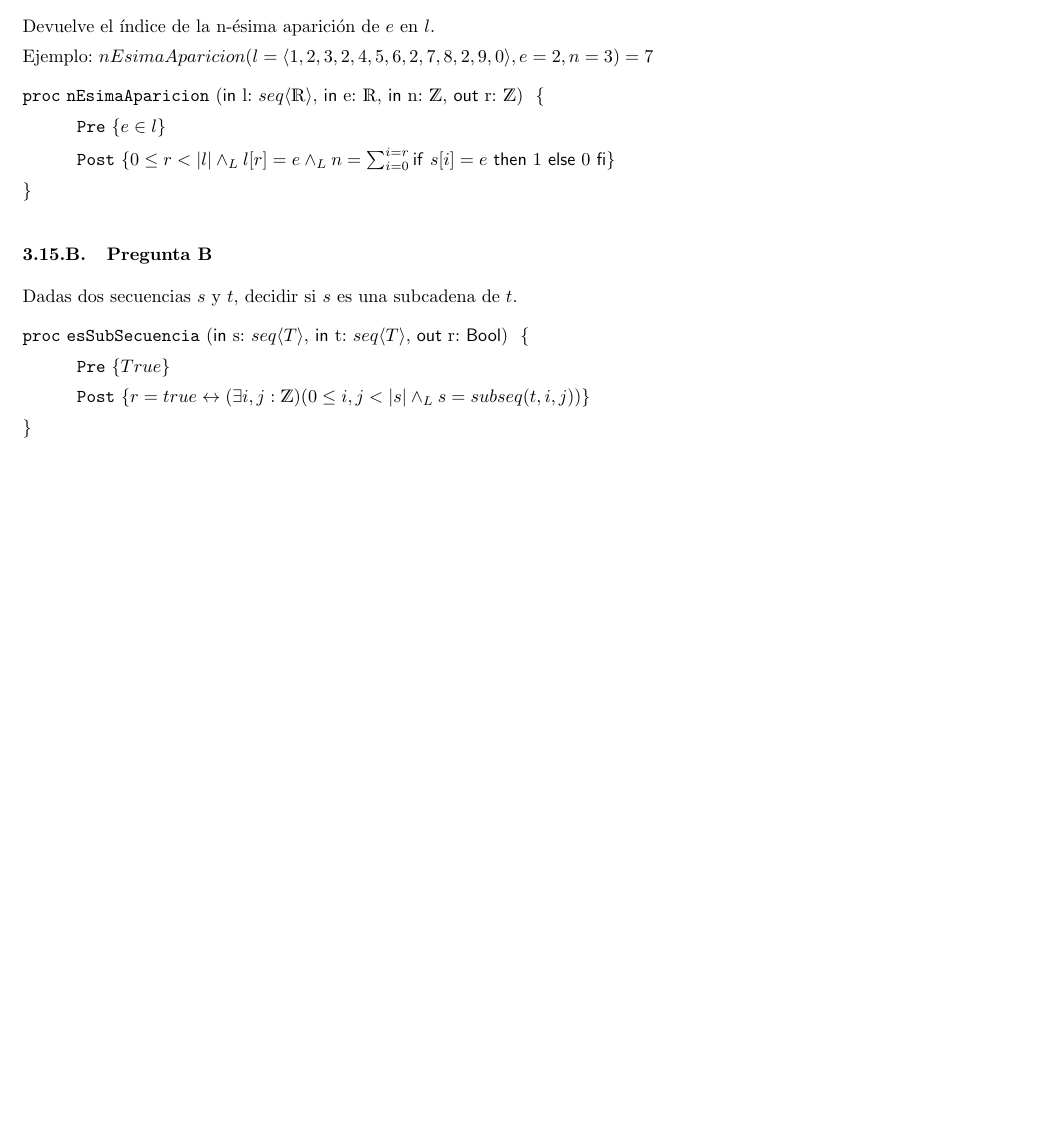
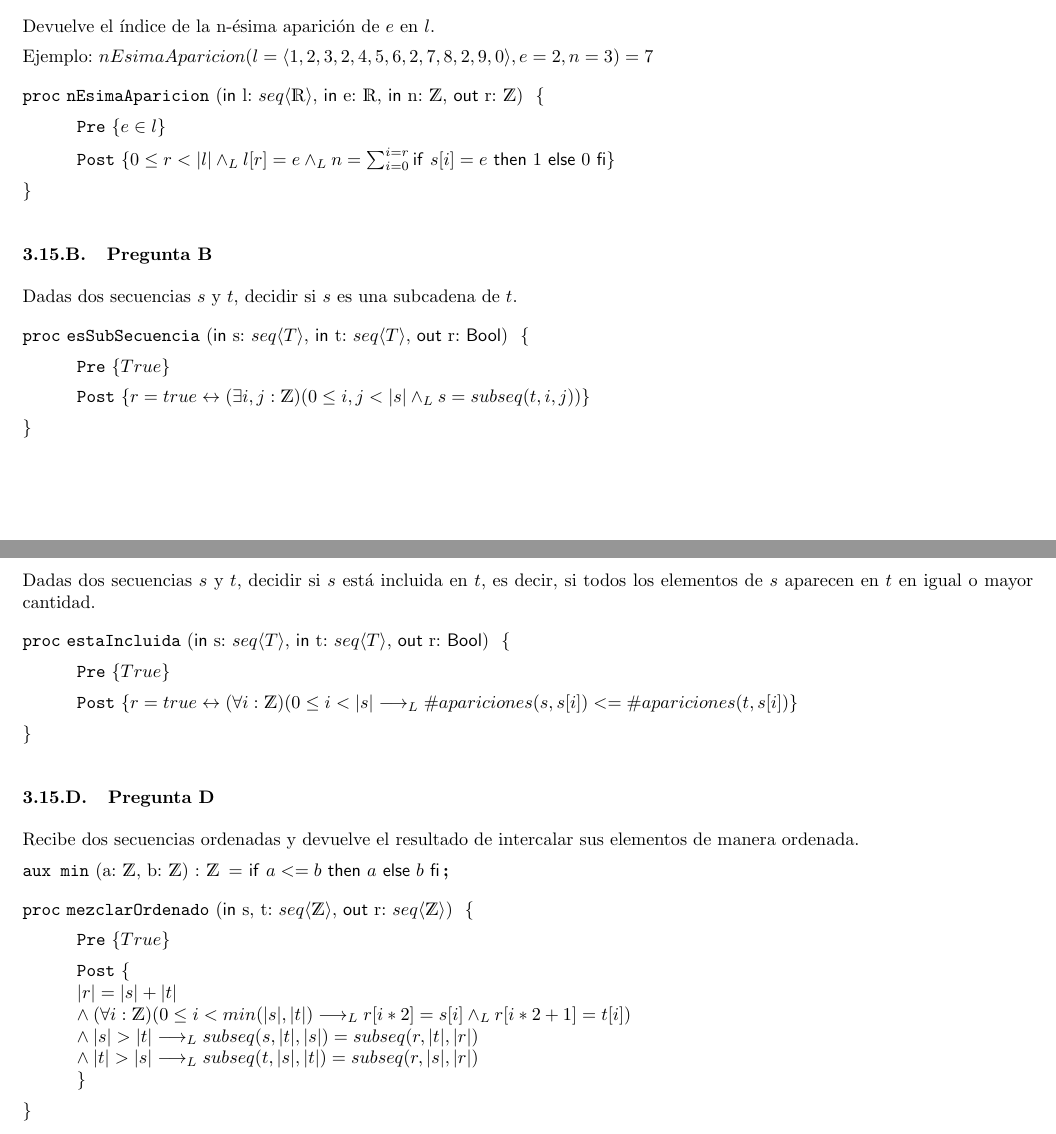
Before and after one commit to honi/uba-aed1, a LaTeX document (Soluciones/Práctica3.tex): part of page 11 of 11 before the commit and two parts of pages 11 and 12 of 12 after it, the two joined at a grey line, cut so that both start at the same text, the shorter picture padded with empty space. Compiled offline with pdfLaTeX.

Commit message:
Agrega Práctica 3 - Ejercicio 15 - Pregunta C y D

```diff
--- a/Soluciones/Práctica3.tex
+++ b/Soluciones/Práctica3.tex
@@ -466,13 +466,32 @@ Dadas dos secuencias $s$ y $t$, decidir si $s$ es una subcadena de $t$.
     \post{r = true \leftrightarrow (\exists i,j: \ent)(0 \leq i,j < |s| \yLuego s = subseq(t, i, j))}
 \end{proc}
 
-% \subsubsection{Pregunta C}
+\subsubsection{Pregunta C}
 
-% Dadas dos secuencias s y t, decidir si s est ́a incluida en t, es decir, si todos los elementos de s aparecen en t en igual o mayor cantidad.
+Dadas dos secuencias $s$ y $t$, decidir si $s$ está incluida en $t$, es decir, si todos los elementos de $s$ aparecen en $t$ en igual o mayor cantidad.
 
-% \subsubsection{Pregunta D}
+\begin{proc}{estaIncluida}{\In s: \TLista{T}, \In t: \TLista{T}, \Out r: \bool}{}
+    \pre{True}
+    \post{r = true \leftrightarrow (\forall i: \ent)(0 \leq i < |s| \implicaLuego \#apariciones(s, s[i]) <= \#apariciones(t, s[i])}
+\end{proc}
 
-% proc mezclarOrdenado(in s, t : seq⟨Z⟩, out result : seq⟨Z⟩), que recibe dos secuencias ordenadas y devuelve el resultado de intercalar sus elementos de manera ordenada.
+\subsubsection{Pregunta D}
+
+Recibe dos secuencias ordenadas y devuelve el resultado de intercalar sus elementos de manera ordenada.
+
+\aux{min}{a: \ent, b: \ent}{\ent}{
+    \IfThenElse{a <= b}{a}{b}
+}
+
+\begin{proc}{mezclarOrdenado}{\In s, t: \TLista{\ent}, \Out r: \TLista{\ent}}{}
+    \pre{True}
+    \post{ \\
+        |r| = |s| + |t| \\
+        \land (\forall i: \ent)(0 \leq i < min(|s|, |t|) \implicaLuego r[i*2] = s[i] \yLuego r[i*2 + 1] = t[i]) \\
+        \land |s| > |t| \implicaLuego subseq(s, |t|, |s|) = subseq(r, |t|, |r|) \\
+        \land |t| > |s| \implicaLuego subseq(t, |s|, |t|) = subseq(r, |s|, |r|) \\
+    }
+\end{proc}
 
 % \subsubsection{Pregunta E}
 
```
Also changed, not shown: Soluciones/Práctica3.pdf.
